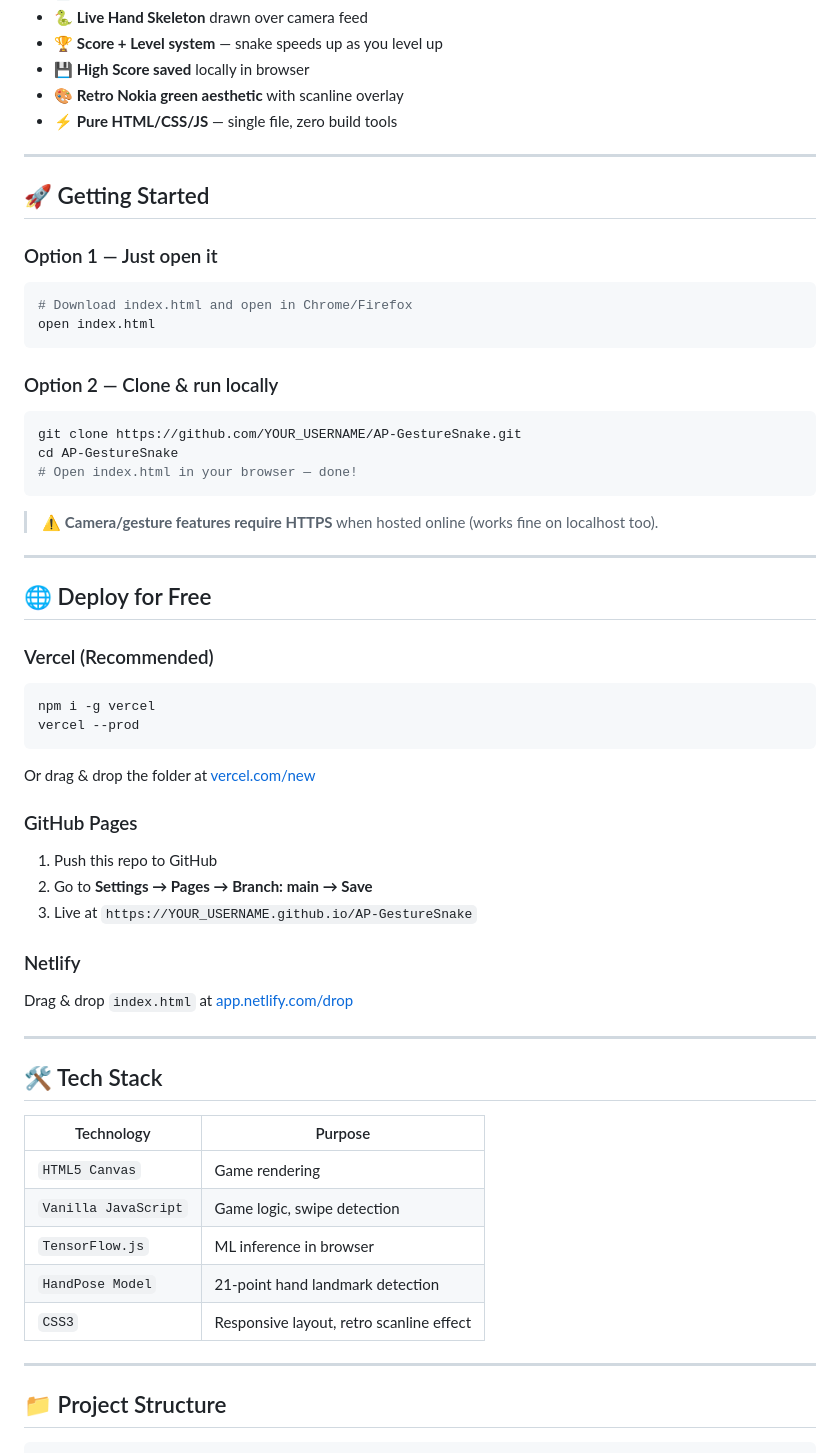
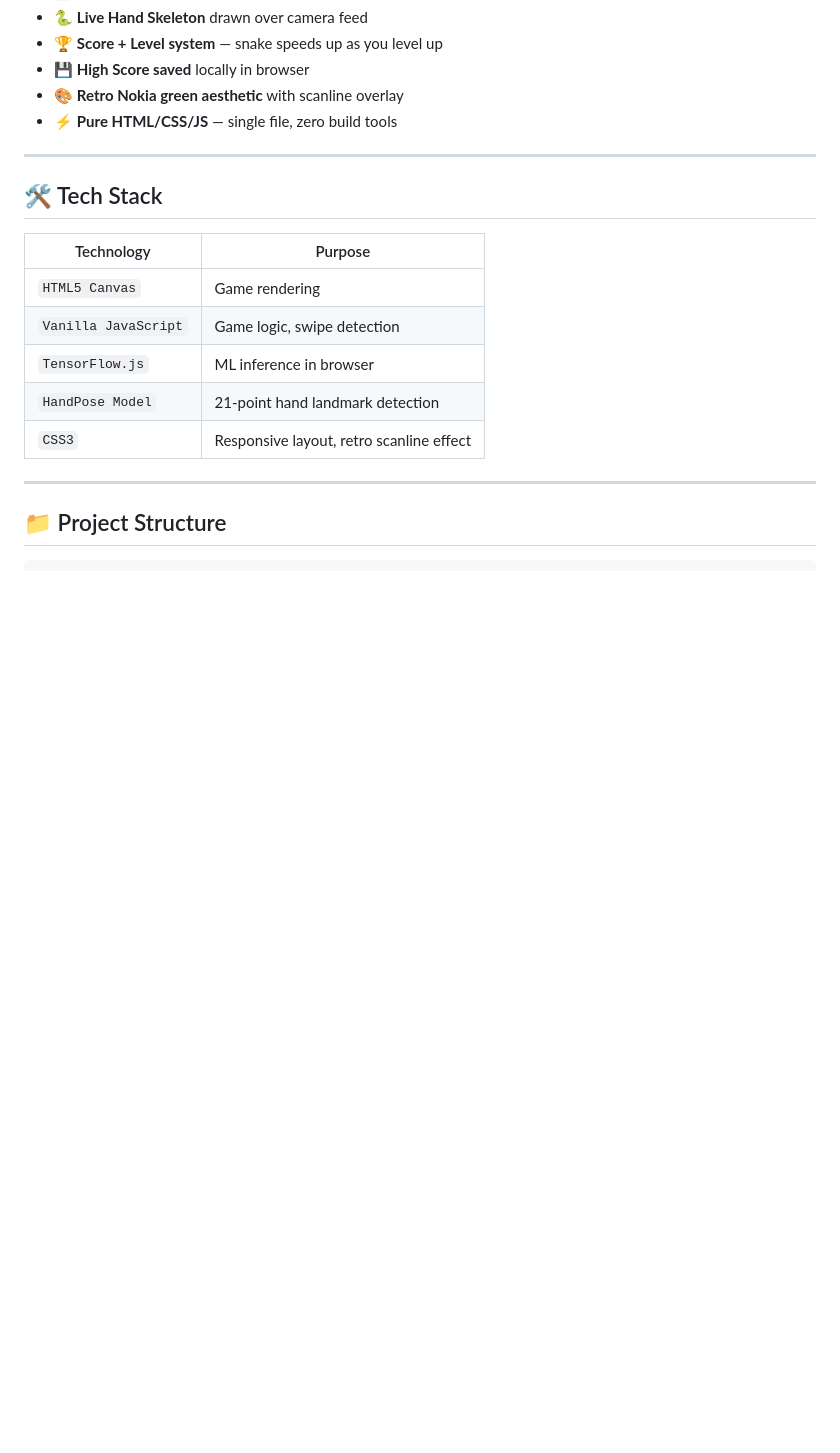
Before and after one commit to ABHAY20056/AP-GestureSnake, a Markdown page: README.md, the part around one of its changes. Drawn GitHub-style; blank space fills up the shorter version.

````diff
--- a/README.md
+++ b/README.md
@@ -70,44 +70,6 @@ Built with **zero dependencies**, runs 100% in the browser. No install. No backe
 
 ---
 
-## 🚀 Getting Started
-
-### Option 1 — Just open it
-```bash
-# Download index.html and open in Chrome/Firefox
-open index.html
-```
-
-### Option 2 — Clone & run locally
-```bash
-git clone https://github.com/YOUR_USERNAME/AP-GestureSnake.git
-cd AP-GestureSnake
-# Open index.html in your browser — done!
-```
-
-> ⚠️ **Camera/gesture features require HTTPS** when hosted online (works fine on localhost too).
-
----
-
-## 🌐 Deploy for Free
-
-### Vercel (Recommended)
-```bash
-npm i -g vercel
-vercel --prod
-```
-Or drag & drop the folder at [vercel.com/new](https://vercel.com/new)
-
-### GitHub Pages
-1. Push this repo to GitHub
-2. Go to **Settings → Pages → Branch: main → Save**
-3. Live at `https://YOUR_USERNAME.github.io/AP-GestureSnake`
-
-### Netlify
-Drag & drop `index.html` at [app.netlify.com/drop](https://app.netlify.com/drop)
-
----
-
 ## 🛠️ Tech Stack
 
 | Technology | Purpose |
````
Also changed, not shown: other parts of README.md (+1 -0 lines).
